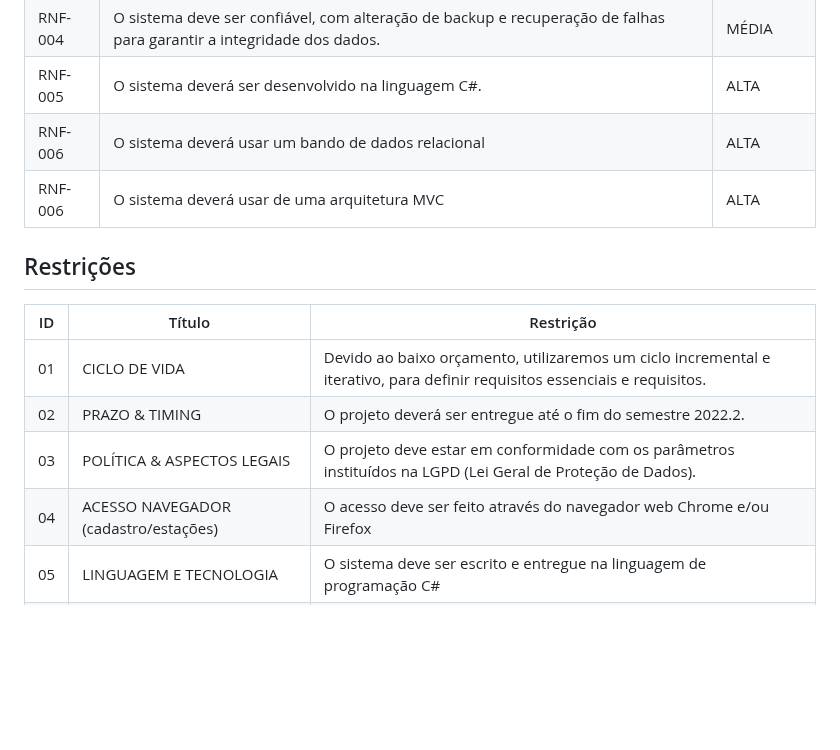
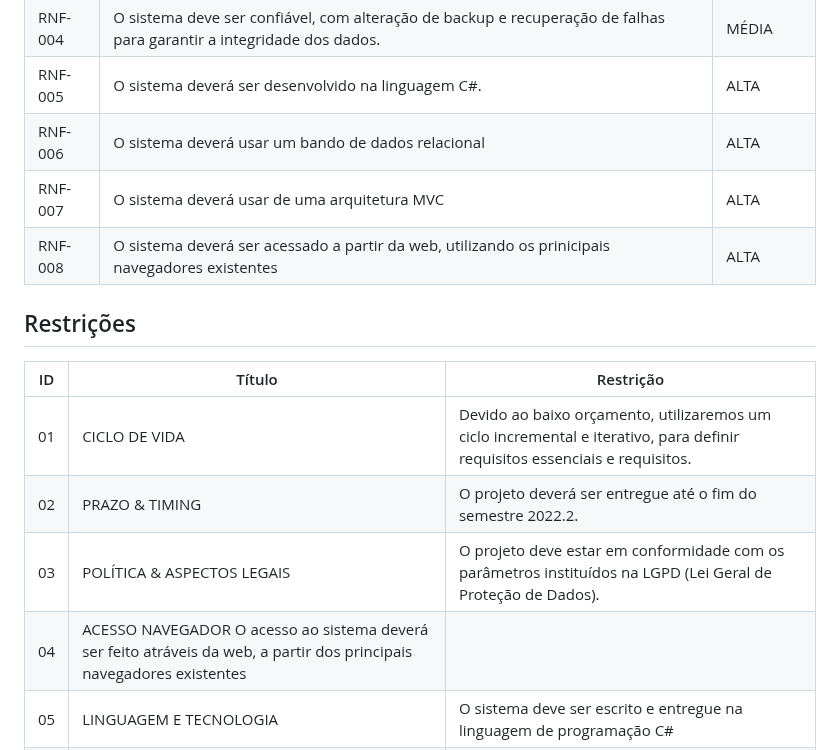
Before and after one commit to ICEI-PUC-Minas-PMV-SInt/pmv-sint-2023-1-e3-proj-back-t1-time1-proj-acervo, a Markdown page: docs/02-Especificação do Projeto.md, the part around the change. Drawn GitHub-style; blank space fills up the shorter version.

Commit message:
S03 - 05/03/2023 - Cristhyam - fixed general information

```diff
--- a/docs/02-Especificação do Projeto.md
+++ b/docs/02-Especificação do Projeto.md
@@ -65,7 +65,8 @@ As tabelas que se seguem apresentam os requisitos funcionais e não funcionais q
 |RNF-004| O sistema deve ser confiável, com alteração de backup e recuperação de falhas para garantir a integridade dos dados. |MÉDIA|
 |RNF-005| O sistema deverá ser desenvolvido na linguagem C#. |ALTA|
 |RNF-006| O sistema deverá usar um bando de dados relacional |ALTA|
-|RNF-006| O sistema deverá usar de uma arquitetura MVC |ALTA|
+|RNF-007| O sistema deverá usar de uma arquitetura MVC |ALTA|
+|RNF-008| O sistema deverá ser acessado a partir da web, utilizando os prinicipais navegadores existentes |ALTA|
 
 
 ## Restrições
@@ -75,7 +76,7 @@ As tabelas que se seguem apresentam os requisitos funcionais e não funcionais q
 |01|CICLO DE VIDA | Devido ao baixo orçamento, utilizaremos um ciclo incremental e iterativo, para definir requisitos essenciais e requisitos.
 |02| PRAZO & TIMING | O projeto deverá ser entregue até o fim do semestre 2022.2.
 |03| POLÍTICA & ASPECTOS LEGAIS | O projeto deve estar em conformidade com os parâmetros instituídos na LGPD (Lei Geral de Proteção de Dados).|
-|04| ACESSO NAVEGADOR (cadastro/estações) | O acesso deve ser feito através do navegador web Chrome e/ou Firefox |
+|04| ACESSO NAVEGADOR  O acesso ao sistema deverá ser feito atráveis da web, a partir dos principais navegadores existentes |
 |05| LINGUAGEM E TECNOLOGIA |O sistema deve ser escrito e entregue na linguagem de programação C# |
 |06|HOSPEDAGEM |Os arquivos devem estar hospedados em um servidor dedicado (VPS). |
 |07|USABILIDADE |O sistema deve ter uma interface amigável e fácil de navegação. |
```
